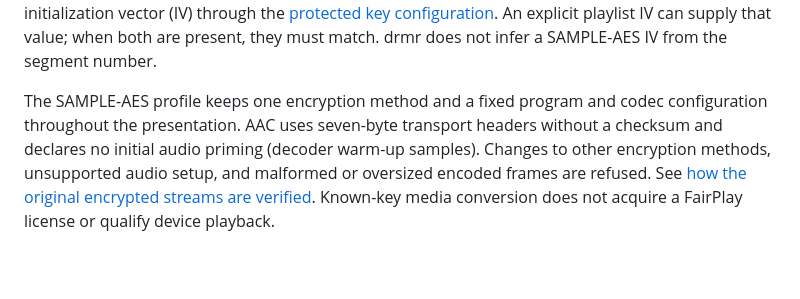
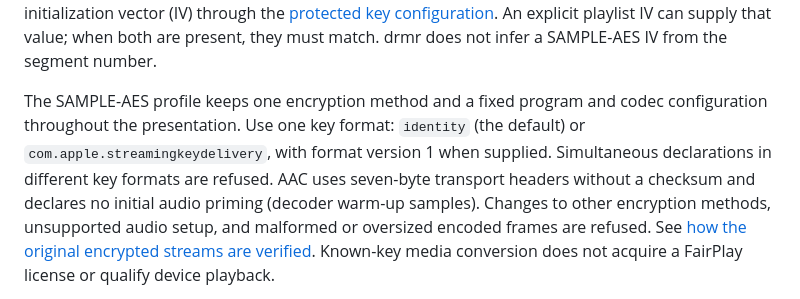
Before and after one commit to kazuhide/drmr, a Markdown page: docs/conversion-support.md, the part around the change. Drawn GitHub-style; blank space fills up the shorter version.

Commit message:
docs: state the single key format TS profile

```diff
--- a/docs/conversion-support.md
+++ b/docs/conversion-support.md
@@ -112,7 +112,9 @@ An explicit playlist IV can supply that value; when both are present, they must
 match. drmr does not infer a SAMPLE-AES IV from the segment number.
 
 The SAMPLE-AES profile keeps one encryption method and a fixed program and codec
-configuration throughout the presentation. AAC uses seven-byte transport headers
+configuration throughout the presentation. Use one key format: `identity` (the
+default) or `com.apple.streamingkeydelivery`, with format version 1 when supplied.
+Simultaneous declarations in different key formats are refused. AAC uses seven-byte transport headers
 without a checksum and declares no initial audio priming (decoder warm-up
 samples). Changes to other
 encryption methods, unsupported audio setup, and malformed or oversized encoded
```
